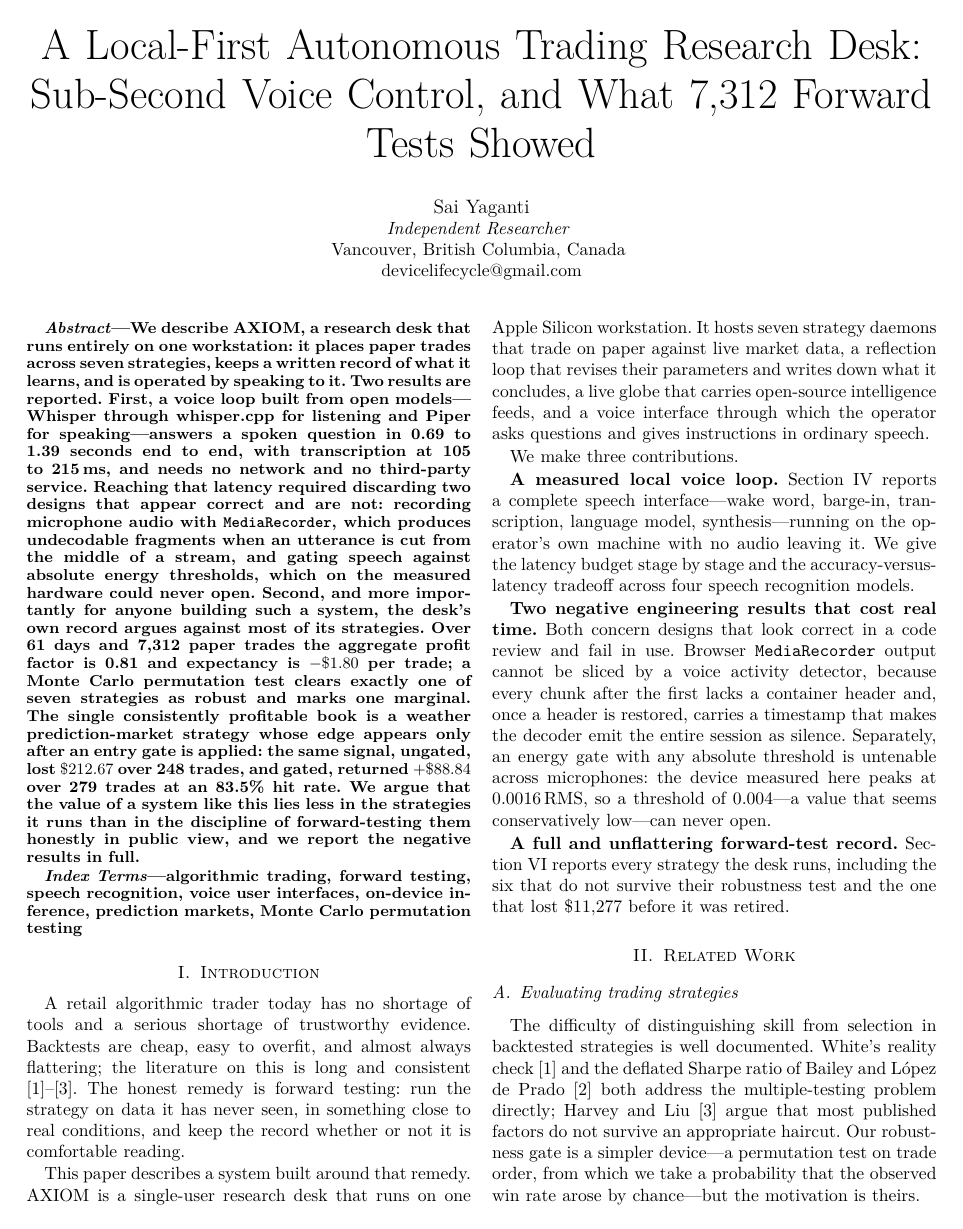
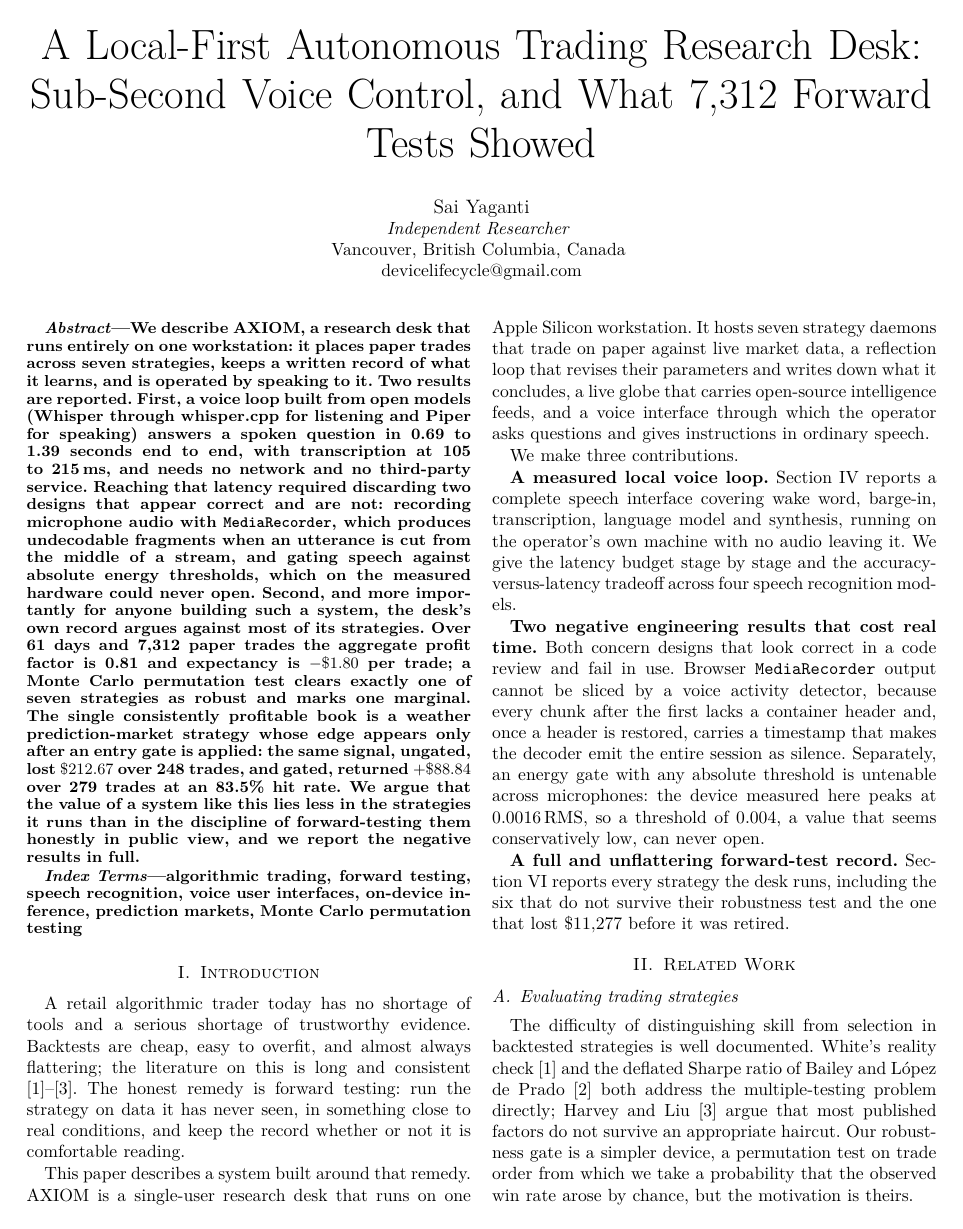
Before and after one commit to SAI141003/axiom, a LaTeX paper (paper/axiom.tex): page 1 of 6. The pictures show the PDF file paper/axiom.pdf that the author committed with the source.

Commit message:
Take the dashes out of the paper
Twenty-seven em dashes in the text and two in the figure labels. Each sentence
was rewritten so it reads without one rather than having the mark swapped for
another, so the prose is plainer than it was, not just repunctuated.

```diff
--- a/paper/axiom.tex
+++ b/paper/axiom.tex
@@ -25,8 +25,8 @@ devicelifecycle@gmail.com}}
 We describe AXIOM, a research desk that runs entirely on one workstation: it
 places paper trades across seven strategies, keeps a written record of what it
 learns, and is operated by speaking to it. Two results are reported. First, a
-voice loop built from open models---Whisper through whisper.cpp for listening
-and Piper for speaking---answers a spoken question in 0.69 to 1.39 seconds end
+voice loop built from open models (Whisper through whisper.cpp for listening
+and Piper for speaking) answers a spoken question in 0.69 to 1.39 seconds end
 to end, with transcription at 105 to 215\,ms, and needs no network and no
 third-party service. Reaching that latency required discarding two designs
 that appear correct and are not: recording microphone audio with
@@ -72,8 +72,8 @@ speech.
 We make three contributions.
 
 \textbf{A measured local voice loop.} Section~\ref{sec:voice} reports a
-complete speech interface---wake word, barge-in, transcription, language
-model, synthesis---running on the operator's own machine with no audio leaving
+complete speech interface covering wake word, barge-in, transcription, language
+model and synthesis, running on the operator's own machine with no audio leaving
 it. We give the latency budget stage by stage and the accuracy-versus-latency
 tradeoff across four speech recognition models.
 
@@ -84,7 +84,7 @@ because every chunk after the first lacks a container header and, once a header
 is restored, carries a timestamp that makes the decoder emit the entire session
 as silence. Separately, an energy gate with any absolute threshold is untenable
 across microphones: the device measured here peaks at 0.0016\,RMS, so a
-threshold of 0.004---a value that seems conservatively low---can never open.
+threshold of 0.004, a value that seems conservatively low, can never open.
 
 \textbf{A full and unflattering forward-test record.} Section~\ref{sec:results}
 reports every strategy the desk runs, including the six that do not survive
@@ -98,8 +98,8 @@ is well documented. White's reality check \cite{white2000} and the deflated
 Sharpe ratio of Bailey and L\'{o}pez de Prado \cite{bailey2014} both address
 the multiple-testing problem directly; Harvey and Liu \cite{harvey2016} argue
 that most published factors do not survive an appropriate haircut. Our
-robustness gate is a simpler device---a permutation test on trade order, from
-which we take a probability that the observed win rate arose by chance---but
+robustness gate is a simpler device, a permutation test on trade order from
+which we take a probability that the observed win rate arose by chance, but
 the motivation is theirs.
 
 \subsection{Open speech models}
@@ -172,7 +172,7 @@ the middle of the stream has no header and \texttt{ffmpeg} refuses it outright;
 in our case every spoken command failed with HTTP 503. Prepending the stored
 header fixes the container but not the content: the cluster retains its
 original timestamp, so the decoder emits everything since the session began as
-silence, and the recogniser hallucinates over the gap---we observed
+silence, and the recogniser hallucinates over the gap. We observed
 \texttt{[MUSIC PLAYING]} and ``I'm on camera'' returned for a four-word
 command. Writing PCM directly avoids both problems and costs about twenty lines
 of code.
@@ -183,3 +182,4 @@ part we got wrong twice---it is expressed purely as a multiple of the room's
+twice, it is expressed purely as a multiple of the room's
 own noise floor, which is tracked continuously, including while the operator is
 speaking. Our first version tracked the floor only between utterances. Because
 a real microphone never reaches digital silence, the gate then never closed,
@@ -202,7 +202,7 @@ Our first echo filter compared the transcript against a bag of words the system
 had recently spoken and discarded anything overlapping by more than half. This
 is wrong in a way that is easy to miss and severe in use: the system talks
 about the same subjects the operator asks about. Tested against realistic
-follow-ups, it suppressed four of five, including ``pause the flow bot''---the
+follow-ups, it suppressed four of five, including ``pause the flow bot''. The
 system ignored its operator precisely when he used its own vocabulary.
 
 Echo is better characterised as the same words in the same \emph{order}, as one
@@ -299,8 +299,8 @@ the distribution obtained by permuting trade outcomes, and report the
 probability that the observed result arose by chance. We label a strategy
 robust when that probability is small and its expectancy is positive, marginal
 when the evidence is weak in either direction, and not robust otherwise. This
-is a coarse instrument---it does not correct for the number of strategies
-tried, which by the arguments of \cite{harvey2016} it should---and we treat its
+is a coarse instrument. It does not correct for the number of strategies
+tried, which by the arguments of \cite{harvey2016} it should, and we treat its
 verdicts as a filter for attention rather than as proof.
 
 \section{Results}
@@ -499,8 +499,8 @@ administrative one.
 We built a research desk that runs on one machine, speaks and listens without a
 network, and keeps an auditable record of every trade it places. The voice loop
 answers in about a second, and getting there was mostly a matter of discarding
-two plausible designs---container-based audio capture and absolute energy
-gating---that fail for reasons invisible until they are measured.
+two plausible designs, container-based audio capture and absolute energy
+gating, that fail for reasons invisible until they are measured.
 
 The trading record is negative in aggregate and we report it in full: 7{,}312
 trades, a profit factor of 0.81, and one strategy in seven surviving its
```
Also changed, not shown: paper/axiom.pdf, paper/fig_asr.pdf, paper/fig_corr.pdf, paper/fig_equity.pdf, paper/fig_gate.pdf, paper/fig_latency.pdf, paper/fig_loss_pie.pdf, paper/fig_winrate.pdf, paper/axiom.tex (21 more changed lines), 1 other file.
